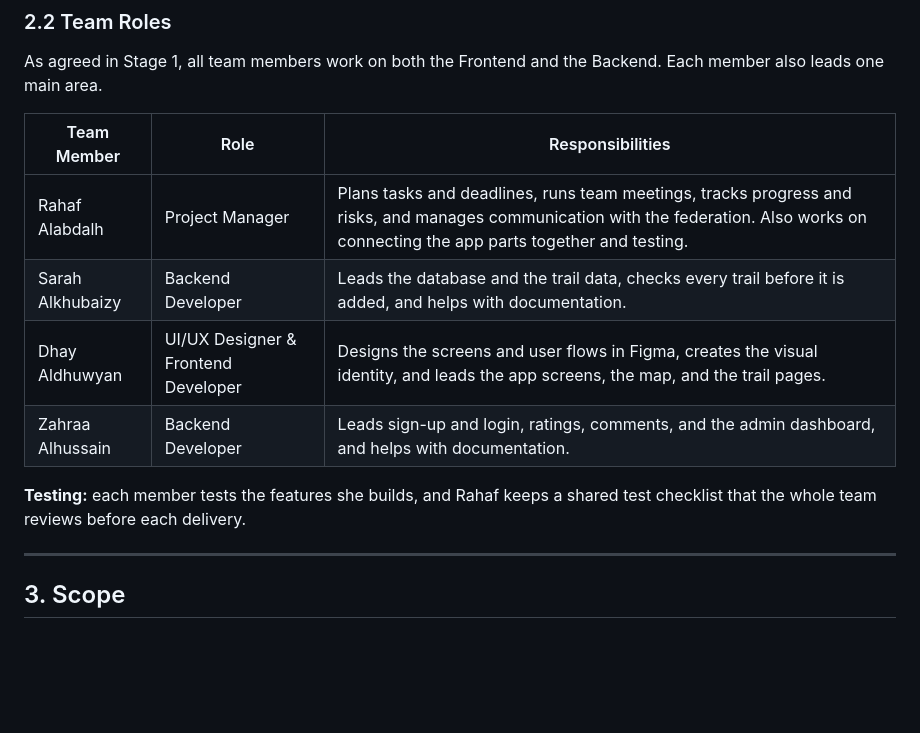
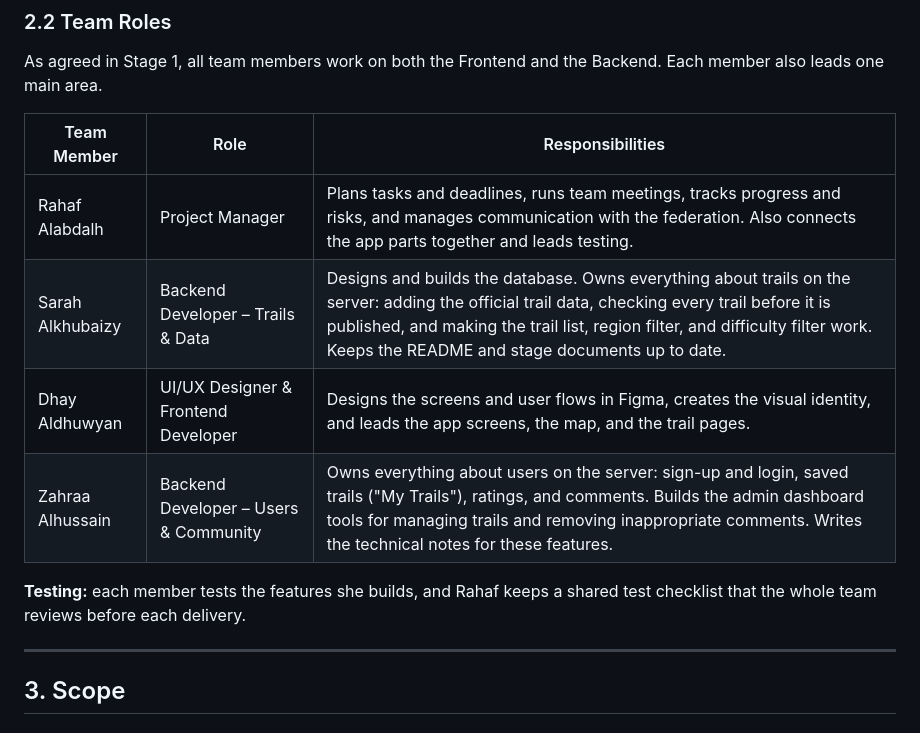
Before and after one commit to RahafN1/Portfolio-Project, a Markdown page: Stage2/README.md, the part around one of its changes. Rendered like a GitHub page; blank space fills up the shorter version.

Commit message:
Revise team member roles in README
Updated team member roles and responsibilities in the README.

```diff
--- a/Stage2/README.md
+++ b/Stage2/README.md
@@ -43,12 +43,13 @@ As agreed in Stage 1, all team members work on both the Frontend and the Backend
 
 | Team Member | Role | Responsibilities |
 |---|---|---|
-| Rahaf Alabdalh | Project Manager | Plans tasks and deadlines, runs team meetings, tracks progress and risks, and manages communication with the federation. Also works on connecting the app parts together and testing. |
-| Sarah Alkhubaizy | Backend Developer | Leads the database and the trail data, checks every trail before it is added, and helps with documentation. |
+| Rahaf Alabdalh | Project Manager | Plans tasks and deadlines, runs team meetings, tracks progress and risks, and manages communication with the federation. Also connects the app parts together and leads testing. |
+| Sarah Alkhubaizy | Backend Developer – Trails & Data | Designs and builds the database. Owns everything about trails on the server: adding the official trail data, checking every trail before it is published, and making the trail list, region filter, and difficulty filter work. Keeps the README and stage documents up to date. |
 | Dhay Aldhuwyan | UI/UX Designer & Frontend Developer | Designs the screens and user flows in Figma, creates the visual identity, and leads the app screens, the map, and the trail pages. |
-| Zahraa Alhussain | Backend Developer | Leads sign-up and login, ratings, comments, and the admin dashboard, and helps with documentation. |
+| Zahraa Alhussain | Backend Developer – Users & Community | Owns everything about users on the server: sign-up and login, saved trails ("My Trails"), ratings, and comments. Builds the admin dashboard tools for managing trails and removing inappropriate comments. Writes the technical notes for these features. |
 
 **Testing:** each member tests the features she builds, and Rahaf keeps a shared test checklist that the whole team reviews before each delivery.
+
 
 ---
 
```
Also changed, not shown: other parts of Stage2/README.md (+1 -0 lines).
